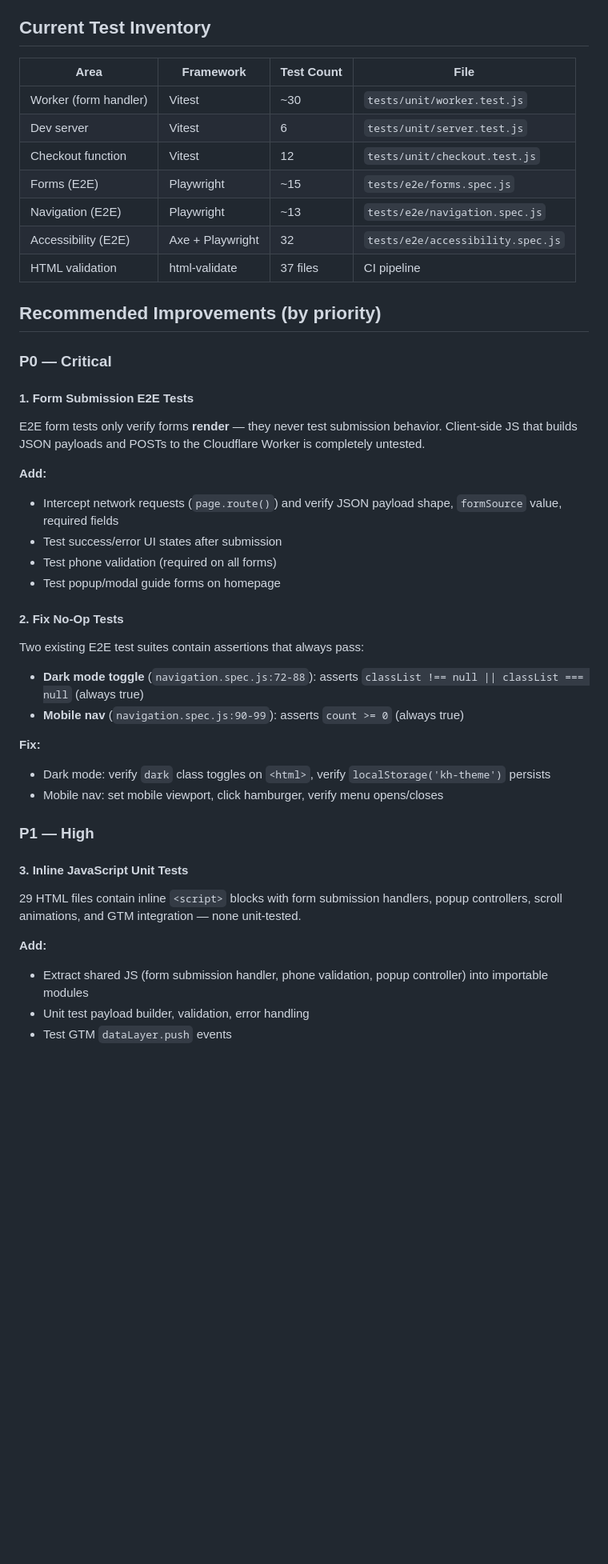
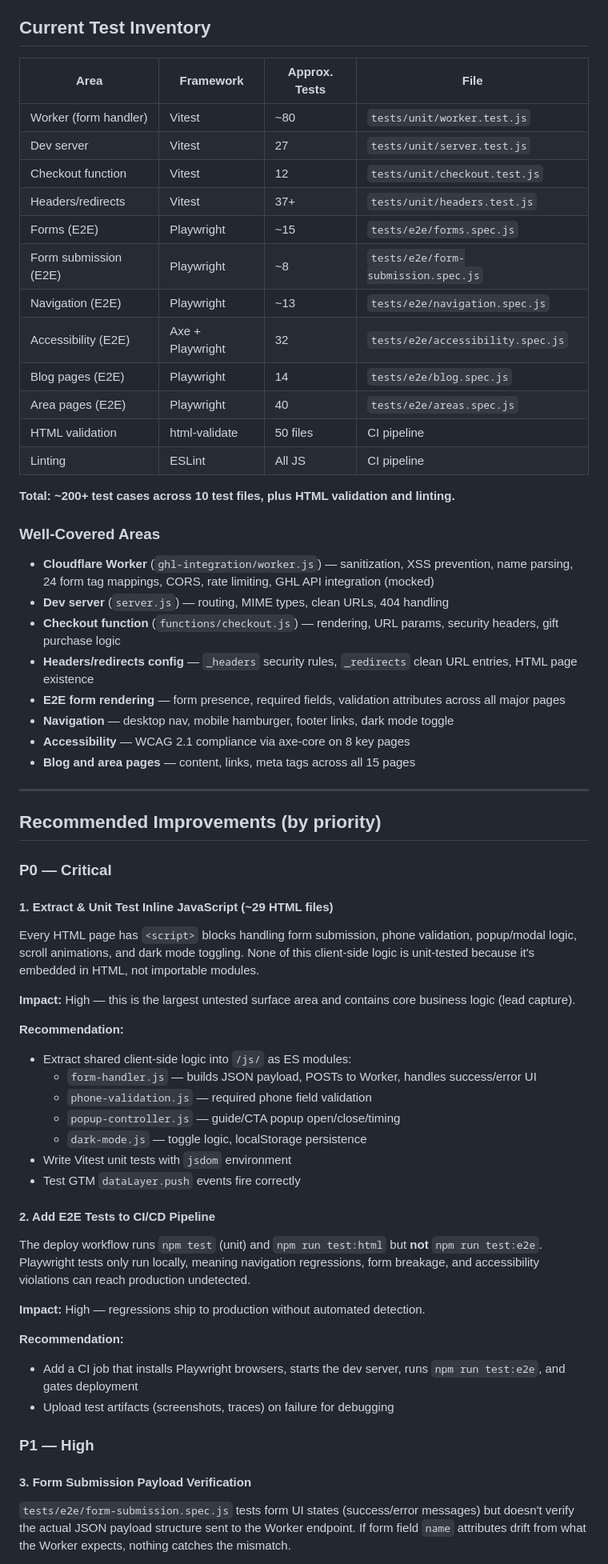
Before and after one commit to FGRearlty/Keneshiahaye.com, a Markdown page: TEST-COVERAGE-ANALYSIS.md, the part around one of its changes. Shown at 80% size. GitHub-like rendering; blank space fills up the shorter version.

```diff
--- a/TEST-COVERAGE-ANALYSIS.md
+++ b/TEST-COVERAGE-ANALYSIS.md
@@ -5,46 +5,68 @@
 
 ## Current Test Inventory
 
-| Area | Framework | Test Count | File |
-|------|-----------|------------|------|
-| Worker (form handler) | Vitest | ~30 | `tests/unit/worker.test.js` |
-| Dev server | Vitest | 6 | `tests/unit/server.test.js` |
+| Area | Framework | Approx. Tests | File |
+|------|-----------|---------------|------|
+| Worker (form handler) | Vitest | ~80 | `tests/unit/worker.test.js` |
+| Dev server | Vitest | 27 | `tests/unit/server.test.js` |
 | Checkout function | Vitest | 12 | `tests/unit/checkout.test.js` |
+| Headers/redirects | Vitest | 37+ | `tests/unit/headers.test.js` |
 | Forms (E2E) | Playwright | ~15 | `tests/e2e/forms.spec.js` |
+| Form submission (E2E) | Playwright | ~8 | `tests/e2e/form-submission.spec.js` |
 | Navigation (E2E) | Playwright | ~13 | `tests/e2e/navigation.spec.js` |
 | Accessibility (E2E) | Axe + Playwright | 32 | `tests/e2e/accessibility.spec.js` |
-| HTML validation | html-validate | 37 files | CI pipeline |
+| Blog pages (E2E) | Playwright | 14 | `tests/e2e/blog.spec.js` |
+| Area pages (E2E) | Playwright | 40 | `tests/e2e/areas.spec.js` |
+| HTML validation | html-validate | 50 files | CI pipeline |
+| Linting | ESLint | All JS | CI pipeline |
+
+**Total: ~200+ test cases across 10 test files, plus HTML validation and linting.**
+
+### Well-Covered Areas
+
+- **Cloudflare Worker** (`ghl-integration/worker.js`) — sanitization, XSS prevention, name parsing, 24 form tag mappings, CORS, rate limiting, GHL API integration (mocked)
+- **Dev server** (`server.js`) — routing, MIME types, clean URLs, 404 handling
+- **Checkout function** (`functions/checkout.js`) — rendering, URL params, security headers, gift purchase logic
+- **Headers/redirects config** — `_headers` security rules, `_redirects` clean URL entries, HTML page existence
+- **E2E form rendering** — form presence, required fields, validation attributes across all major pages
+- **Navigation** — desktop nav, mobile hamburger, footer links, dark mode toggle
+- **Accessibility** — WCAG 2.1 compliance via axe-core on 8 key pages
+- **Blog and area pages** — content, links, meta tags across all 15 pages
+
+---
 
 ## Recommended Improvements (by priority)
 
 ### P0 — Critical
 
-#### 1. Form Submission E2E Tests
-E2E form tests only verify forms **render** — they never test submission behavior. Client-side JS that builds JSON payloads and POSTs to the Cloudflare Worker is completely untested.
+#### 1. Extract & Unit Test Inline JavaScript (~29 HTML files)
 
-**Add:**
-- Intercept network requests (`page.route()`) and verify JSON payload shape, `formSource` value, required fields
-- Test success/error UI states after submission
-- Test phone validation (required on all forms)
-- Test popup/modal guide forms on homepage
+Every HTML page has `<script>` blocks handling form submission, phone validation, popup/modal logic, scroll animations, and dark mode toggling. None of this client-side logic is unit-tested because it's embedded in HTML, not importable modules.
 
-#### 2. Fix No-Op Tests
-Two existing E2E test suites contain assertions that always pass:
+**Impact:** High — this is the largest untested surface area and contains core business logic (lead capture).
 
-- **Dark mode toggle** (`navigation.spec.js:72-88`): asserts `classList !== null || classList === null` (always true)
-- **Mobile nav** (`navigation.spec.js:90-99`): asserts `count >= 0` (always true)
+**Recommendation:**
+- Extract shared client-side logic into `/js/` as ES modules:
+  - `form-handler.js` — builds JSON payload, POSTs to Worker, handles success/error UI
+  - `phone-validation.js` — required phone field validation
+  - `popup-controller.js` — guide/CTA popup open/close/timing
+  - `dark-mode.js` — toggle logic, localStorage persistence
+- Write Vitest unit tests with `jsdom` environment
+- Test GTM `dataLayer.push` events fire correctly
 
-**Fix:**
-- Dark mode: verify `dark` class toggles on `<html>`, verify `localStorage('kh-theme')` persists
-- Mobile nav: set mobile viewport, click hamburger, verify menu opens/closes
+#### 2. Add E2E Tests to CI/CD Pipeline
+
+The deploy workflow runs `npm test` (unit) and `npm run test:html` but **not** `npm run test:e2e`. Playwright tests only run locally, meaning navigation regressions, form breakage, and accessibility violations can reach production undetected.
+
+**Impact:** High — regressions ship to production without automated detection.
+
+**Recommendation:**
+- Add a CI job that installs Playwright browsers, starts the dev server, runs `npm run test:e2e`, and gates deployment
+- Upload test artifacts (screenshots, traces) on failure for debugging
 
 ### P1 — High
 
-#### 3. Inline JavaScript Unit Tests
-29 HTML files contain inline `<script>` blocks with form submission handlers, popup controllers, scroll animations, and GTM integration — none unit-tested.
+#### 3. Form Submission Payload Verification
 
-**Add:**
-- Extract shared JS (form submission handler, phone validation, popup controller) into importable modules
-- Unit test payload builder, validation, error handling
-- Test GTM `dataLayer.push` events
+`tests/e2e/form-submission.spec.js` tests form UI states (success/error messages) but doesn't verify the actual JSON payload structure sent to the Worker endpoint. If form field `name` attributes drift from what the Worker expects, nothing catches the mismatch.
 
```
Also changed, not shown: other parts of TEST-COVERAGE-ANALYSIS.md (+89 -32 lines).
